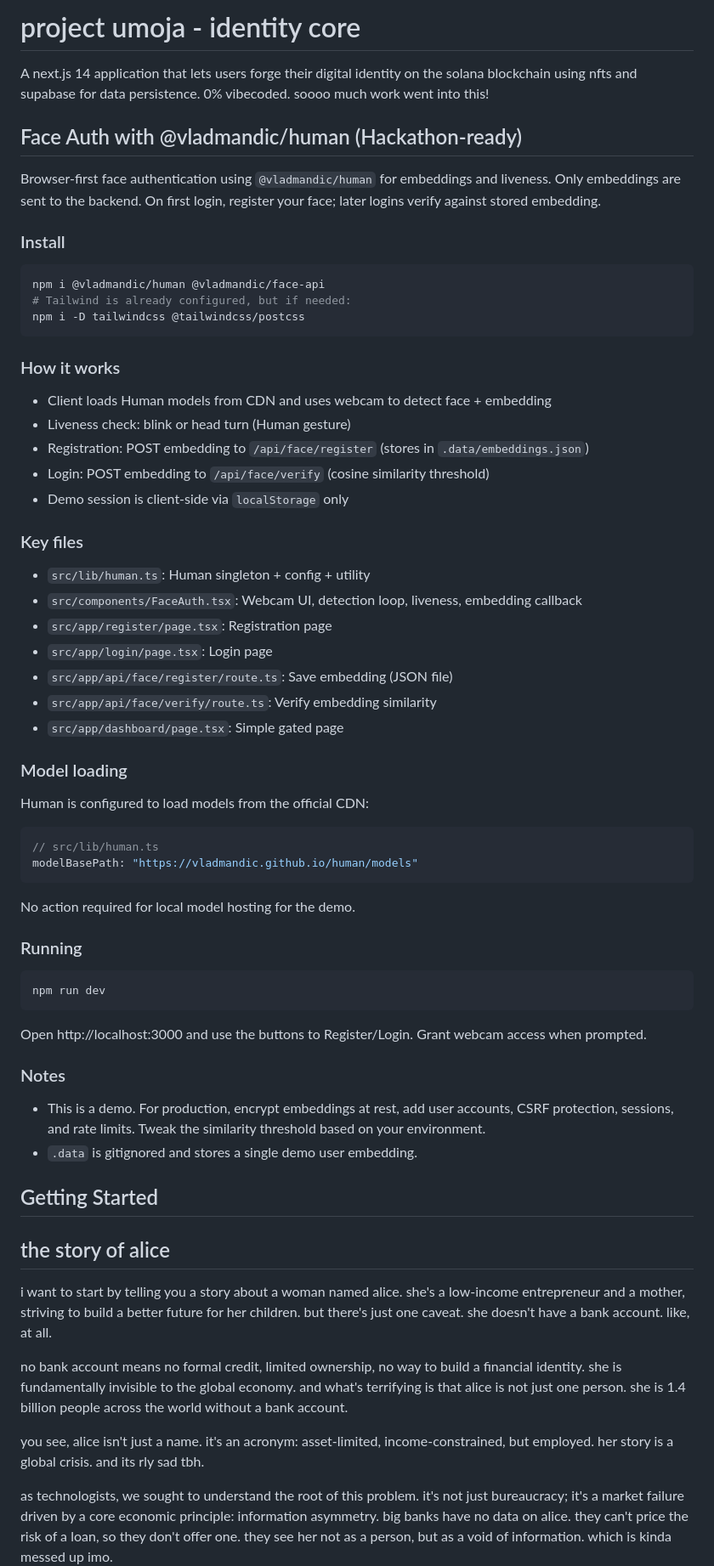
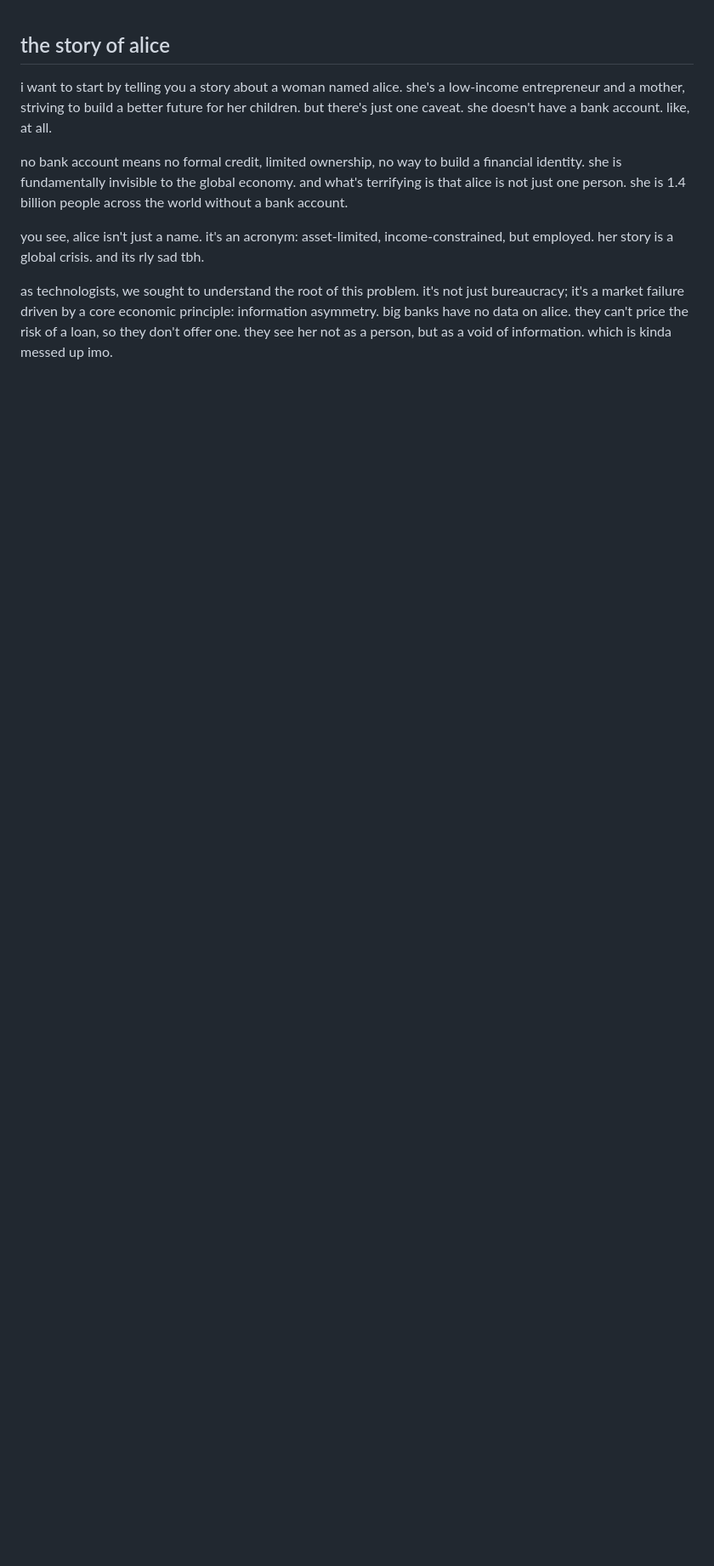
Before and after one commit to kofi-bhr/htn-project, a Markdown page: README.md, the part around the change. Shown at 85% size. Rendered like a GitHub page; blank space fills up the shorter version.

````diff
--- a/README.md
+++ b/README.md
@@ -1,63 +1,3 @@
-# project umoja - identity core
-
-A next.js 14 application that lets users forge their digital identity on the solana blockchain using nfts and supabase for data persistence. 0% vibecoded. soooo much work went into this!
-
-## Face Auth with @vladmandic/human (Hackathon-ready)
-
-Browser-first face authentication using `@vladmandic/human` for embeddings and liveness. Only embeddings are sent to the backend. On first login, register your face; later logins verify against stored embedding.
-
-### Install
-
-```bash
-npm i @vladmandic/human @vladmandic/face-api
-# Tailwind is already configured, but if needed:
-npm i -D tailwindcss @tailwindcss/postcss
-```
-
-### How it works
-
-- Client loads Human models from CDN and uses webcam to detect face + embedding
-- Liveness check: blink or head turn (Human gesture)
-- Registration: POST embedding to `/api/face/register` (stores in `.data/embeddings.json`)
-- Login: POST embedding to `/api/face/verify` (cosine similarity threshold)
-- Demo session is client-side via `localStorage` only
-
-### Key files
-
-- `src/lib/human.ts`: Human singleton + config + utility
-- `src/components/FaceAuth.tsx`: Webcam UI, detection loop, liveness, embedding callback
-- `src/app/register/page.tsx`: Registration page
-- `src/app/login/page.tsx`: Login page
-- `src/app/api/face/register/route.ts`: Save embedding (JSON file)
-- `src/app/api/face/verify/route.ts`: Verify embedding similarity
-- `src/app/dashboard/page.tsx`: Simple gated page
-
-### Model loading
-
-Human is configured to load models from the official CDN:
-
-```ts
-// src/lib/human.ts
-modelBasePath: "https://vladmandic.github.io/human/models"
-```
-
-No action required for local model hosting for the demo.
-
-### Running
-
-```bash
-npm run dev
-```
-
-Open http://localhost:3000 and use the buttons to Register/Login. Grant webcam access when prompted.
-
-### Notes
-
-- This is a demo. For production, encrypt embeddings at rest, add user accounts, CSRF protection, sessions, and rate limits. Tweak the similarity threshold based on your environment.
-- `.data` is gitignored and stores a single demo user embedding.
-
-## Getting Started
-
 ## the story of alice
 
 i want to start by telling you a story about a woman named alice. she's a low-income entrepreneur and a mother, striving to build a better future for her children. but there's just one caveat. she doesn't have a bank account. like, at all.
````
